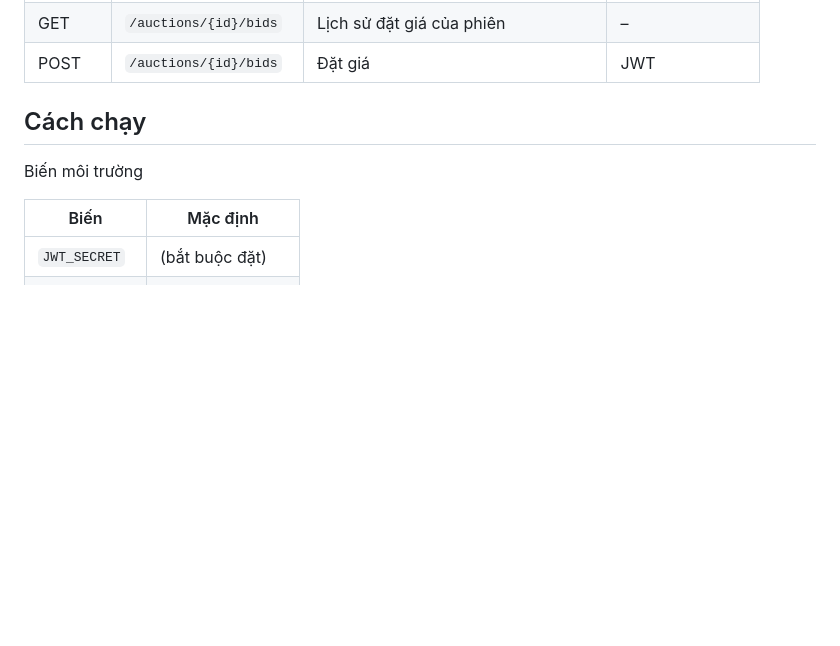
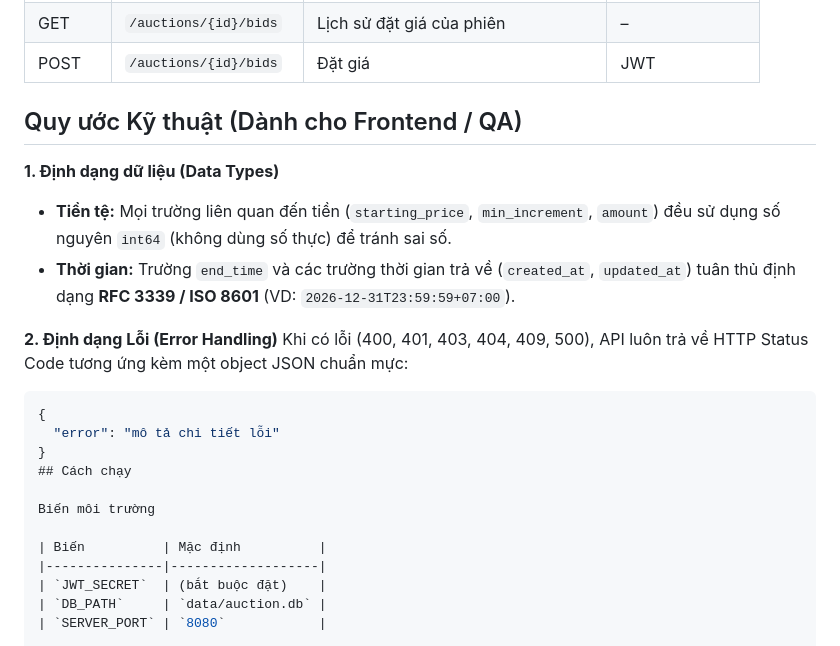
Before and after one commit to dominhhieu1405/Simple-Auction-system, a Markdown page: README.md, the part around the change. GitHub-like rendering; blank space fills up the shorter version.

Commit message:
chore:chinh sua readme

````diff
--- a/README.md
+++ b/README.md
@@ -43,7 +43,18 @@ API cần JWT gửi header: `Authorization: Bearer <token>`
 | GET    | `/auctions/{id}/bids`   | Lịch sử đặt giá của phiên            | –               |
 | POST   | `/auctions/{id}/bids`   | Đặt giá                              | JWT             |
 
+## Quy ước Kỹ thuật (Dành cho Frontend / QA)
 
+**1. Định dạng dữ liệu (Data Types)**
+- **Tiền tệ:** Mọi trường liên quan đến tiền (`starting_price`, `min_increment`, `amount`) đều sử dụng số nguyên `int64` (không dùng số thực) để tránh sai số.
+- **Thời gian:** Trường `end_time` và các trường thời gian trả về (`created_at`, `updated_at`) tuân thủ định dạng **RFC 3339 / ISO 8601** (VD: `2026-12-31T23:59:59+07:00`).
+
+**2. Định dạng Lỗi (Error Handling)**
+Khi có lỗi (400, 401, 403, 404, 409, 500), API luôn trả về HTTP Status Code tương ứng kèm một object JSON chuẩn mực:
+```json
+{
+  "error": "mô tả chi tiết lỗi"
+}
 ## Cách chạy
 
 Biến môi trường
````
